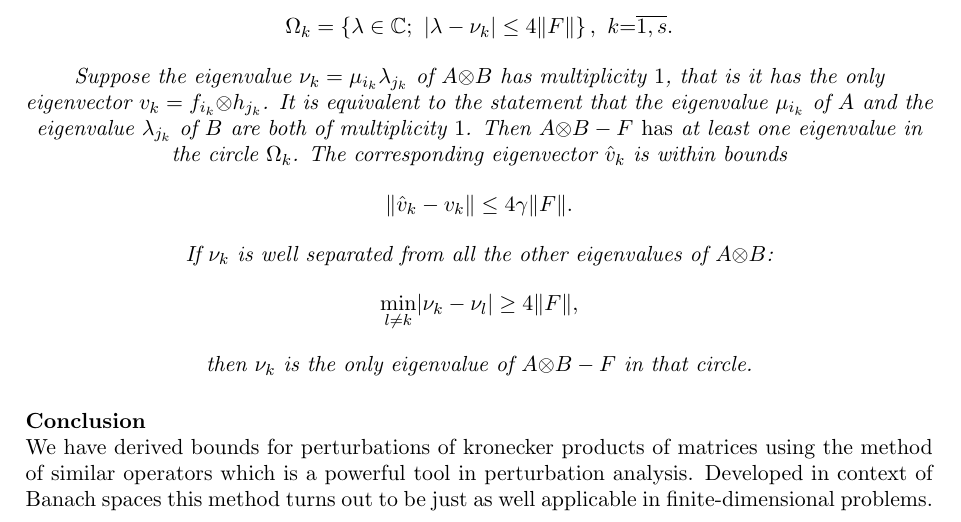
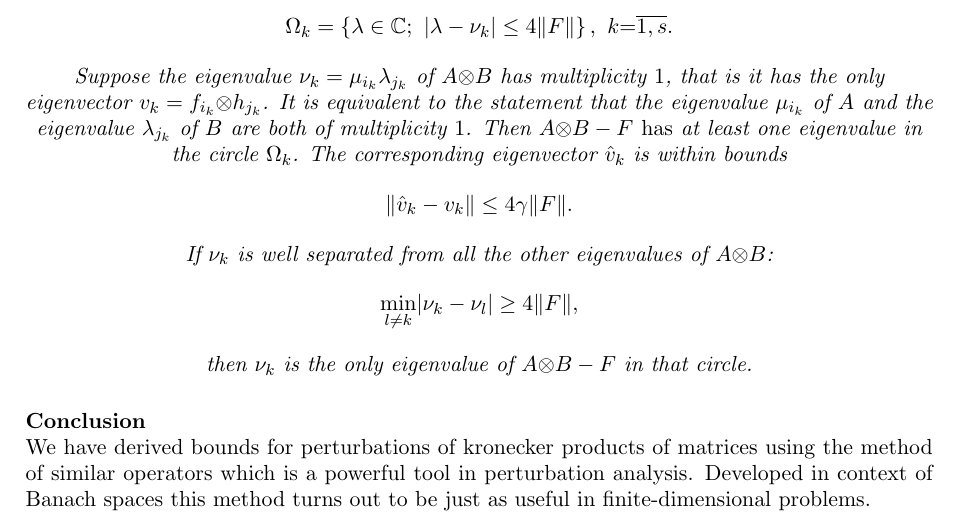
Before and after one commit to SomeoneSerge/jpcs-2017, a LaTeX document (sergey_kozlukov_jpcs.tex): part of page 8 of 9, cut so that both start at the same text. Compiled offline with pdfLaTeX.

Commit message:
fix: s/applicable/useful/ cuz its obvious it is applicable

```diff
--- a/sergey_kozlukov_jpcs.tex
+++ b/sergey_kozlukov_jpcs.tex
@@ -770,7 +770,7 @@ We have derived bounds
     using the method of similar operators
     which is a powerful tool in perturbation analysis.
 Developed in context of Banach spaces
-    this method turns out to be just as well applicable
+    this method turns out to be just as useful
     in finite-dimensional problems.
 \section*{References}
 \bibliographystyle{iopart-num}
```
